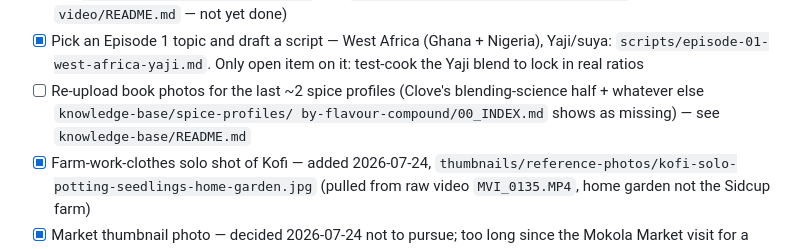
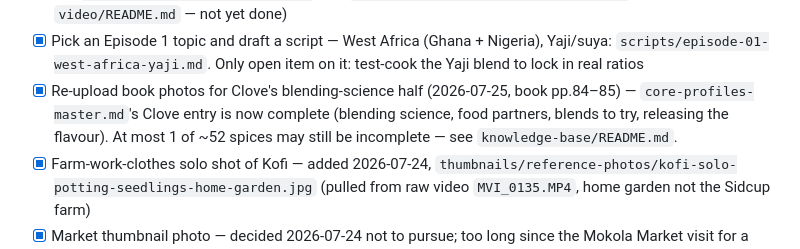
Before and after one commit to KGBONSE/SpicesOftheWorld, a Markdown page: spicesOftheWorld/docs/open-tasks.md, the part around the change. Drawn GitHub-style.

```diff
--- a/spicesOftheWorld/docs/open-tasks.md
+++ b/spicesOftheWorld/docs/open-tasks.md
@@ -23,10 +23,11 @@ repo. What's left is genuinely short.
 - [x] Pick an Episode 1 topic and draft a script — West Africa (Ghana +
       Nigeria), Yaji/suya: `scripts/episode-01-west-africa-yaji.md`. Only
       open item on it: test-cook the Yaji blend to lock in real ratios
-- [ ] Re-upload book photos for the last ~2 spice profiles (Clove's
-      blending-science half + whatever else `knowledge-base/spice-profiles/
-      by-flavour-compound/00_INDEX.md` shows as missing) — see
-      `knowledge-base/README.md`
+- [x] Re-upload book photos for Clove's blending-science half (2026-07-25,
+      book pp.84–85) — `core-profiles-master.md`'s Clove entry is now
+      complete (blending science, food partners, blends to try, releasing
+      the flavour). At most 1 of ~52 spices may still be incomplete — see
+      `knowledge-base/README.md`.
 - [x] Farm-work-clothes solo shot of Kofi — added 2026-07-24,
       `thumbnails/reference-photos/kofi-solo-potting-seedlings-home-garden.jpg`
       (pulled from raw video `MVI_0135.MP4`, home garden not the Sidcup farm)
```
Also changed, not shown: spicesOftheWorld/knowledge-base/README.md (+10 -8 lines), 1 other file.
